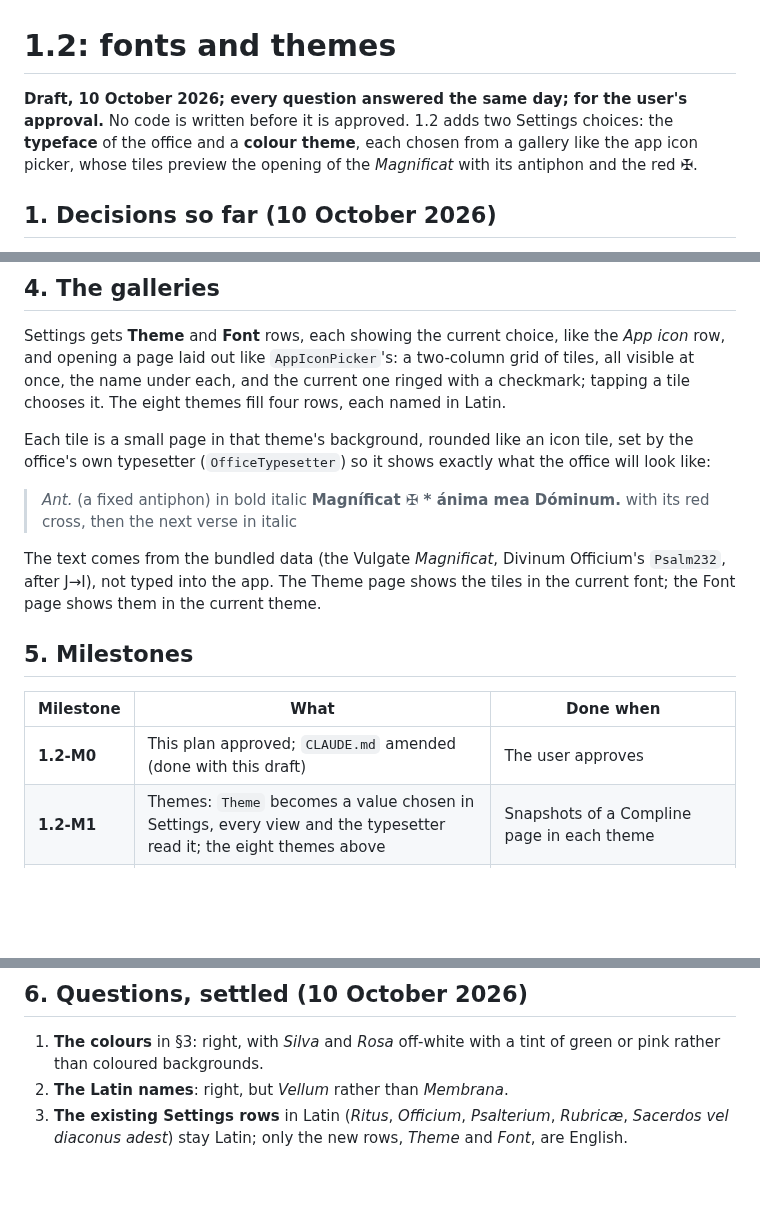
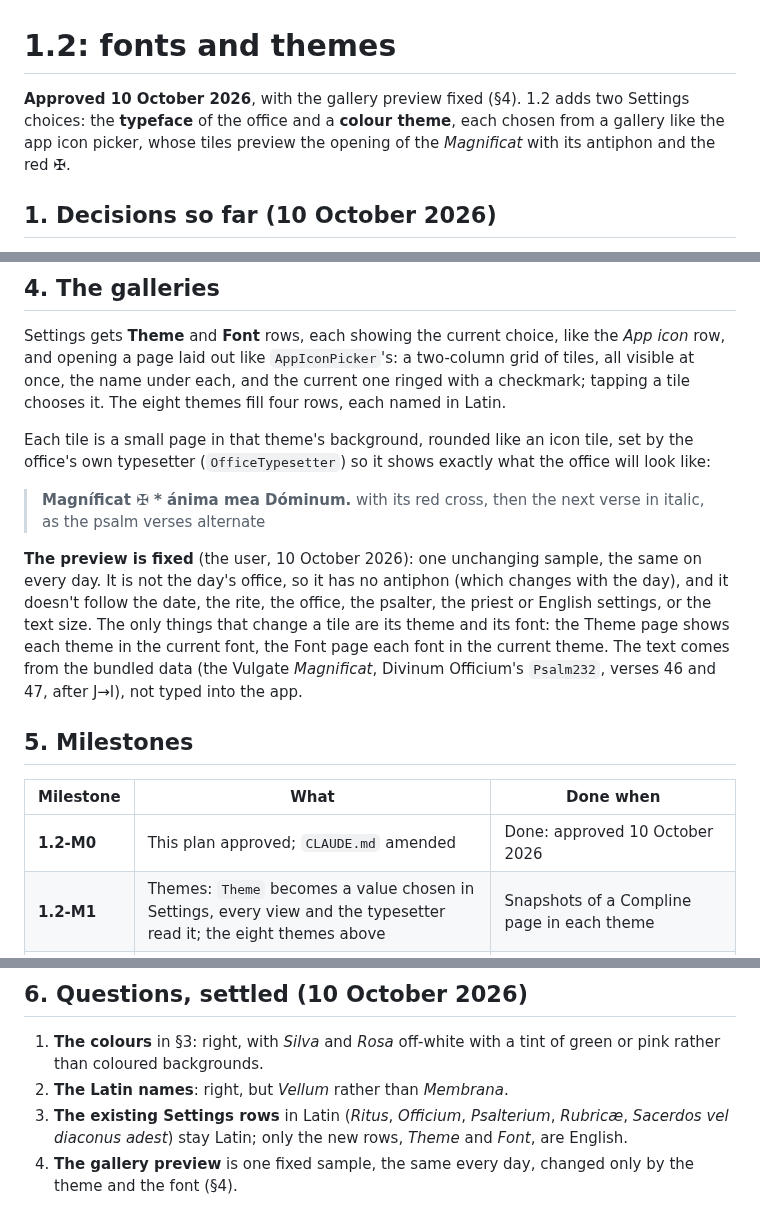
Before and after one commit to ColdFrozenYeti/Breviarium, a Markdown page: docs/1.2_plan.md, 3 parts joined by grey strips. Rendered like a GitHub page; blank space fills up the shorter version.

Commit message:
1.2 plan approved: the gallery preview is one fixed sample, changed only by theme and font
Co-Authored-By: Claude Opus 5.5 <noreply@anthropic.com>
Claude-Session: https://claude.ai/code/session_01Qio5HPZReq2mPALcXzAV9N

```diff
--- a/docs/1.2_plan.md
+++ b/docs/1.2_plan.md
@@ -1,8 +1,7 @@
 # 1.2: fonts and themes
 
-**Draft, 10 October 2026; every question answered the same day; for the user's approval.** No code is written before it is
-approved. 1.2 adds two Settings choices: the **typeface** of the office and a **colour
-theme**, each chosen from a gallery like the app icon picker, whose tiles preview the
+**Approved 10 October 2026**, with the gallery preview fixed (§4). 1.2 adds two Settings
+choices: the **typeface** of the office and a **colour theme**, each chosen from a gallery like the app icon picker, whose tiles preview the
 opening of the *Magnificat* with its antiphon and the red ✠.
 
 ## 1. Decisions so far (10 October 2026)
@@ -102,18 +101,22 @@ Each tile is a small page in that theme's background, rounded like an icon tile,
 the office's own typesetter (`OfficeTypesetter`) so it shows exactly what the office will
 look like:
 
-> *Ant.* (a fixed antiphon) in bold italic
-> **Magníficat ✠ \* ánima mea Dóminum.** with its red cross, then the next verse in italic
+> **Magníficat ✠ \* ánima mea Dóminum.** with its red cross, then the next verse in italic,
+> as the psalm verses alternate
 
-The text comes from the bundled data (the Vulgate *Magnificat*, Divinum Officium's
-`Psalm232`, after J→I), not typed into the app. The Theme page shows the tiles in the
-current font; the Font page shows them in the current theme.
+**The preview is fixed** (the user, 10 October 2026): one unchanging sample, the same on
+every day. It is not the day's office, so it has no antiphon (which changes with the day),
+and it doesn't follow the date, the rite, the office, the psalter, the priest or English
+settings, or the text size. The only things that change a tile are its theme and its font:
+the Theme page shows each theme in the current font, the Font page each font in the
+current theme. The text comes from the bundled data (the Vulgate *Magnificat*, Divinum
+Officium's `Psalm232`, verses 46 and 47, after J→I), not typed into the app.
 
 ## 5. Milestones
 
 | Milestone | What | Done when |
 |---|---|---|
-| **1.2-M0** | This plan approved; `CLAUDE.md` amended (done with this draft) | The user approves |
+| **1.2-M0** | This plan approved; `CLAUDE.md` amended | Done: approved 10 October 2026 |
 | **1.2-M1** | Themes: `Theme` becomes a value chosen in Settings, every view and the typesetter read it; the eight themes above | Snapshots of a Compline page in each theme |
 | **1.2-M2** | Fonts: the bundled fonts with `NOTICE.md`, the coverage check, the per-font scale | The coverage sheet and a page in each font |
 | **1.2-M3** | The two galleries with the *Magnificat* preview; release notes; 1.2 | App CI green; the galleries' snapshots; the user's approval to release |
@@ -130,3 +133,5 @@ existing matrix stays in *Nox* with Hoefler Text, so its images stay comparable.
 3. **The existing Settings rows** in Latin (*Ritus*, *Officium*, *Psalterium*, *Rubricæ*,
    *Sacerdos vel diaconus adest*) stay Latin; only the new rows, *Theme* and *Font*, are
    English.
+4. **The gallery preview** is one fixed sample, the same every day, changed only by the
+   theme and the font (§4).
```
